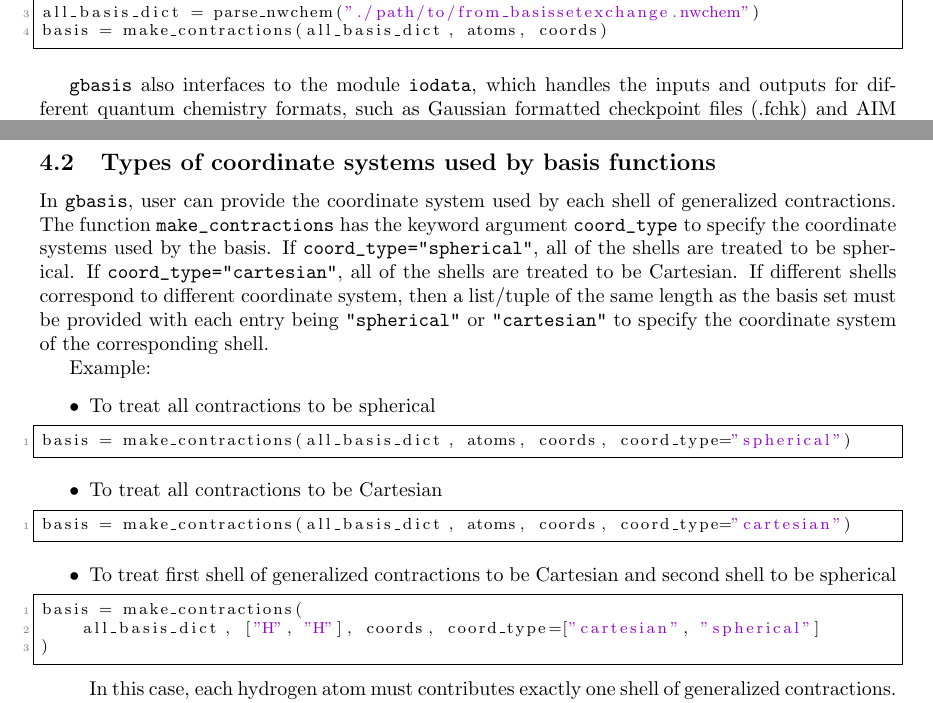
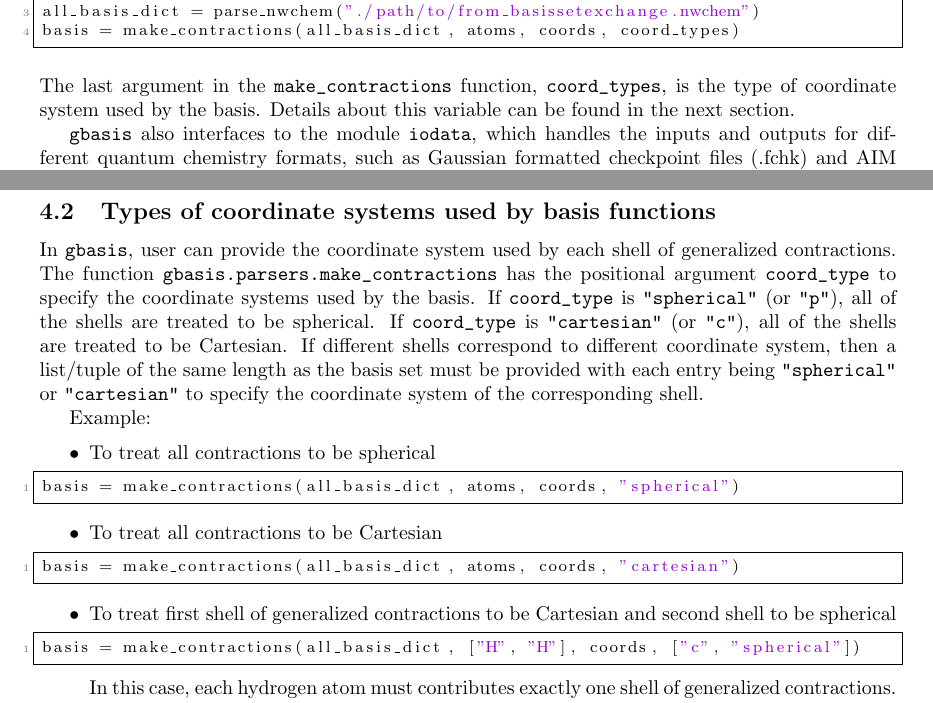
Before and after one commit to theochem/gbasis, a LaTeX document (docs/notes.tex): two parts of pages 5 and 6 of 23, joined at a grey line, cut so that both start at the same text. Compiled offline with pdfLaTeX.

Commit message:
Update `coord_type` as positional argument variable in notes.pdf

```diff
--- a/docs/notes.tex
+++ b/docs/notes.tex
@@ -342,9 +343,10 @@ basis = make_contractions(all_basis_dict, atoms, coords)
 from gbasis.parsers import parse_nwchem, make_contractions
 
 all_basis_dict = parse_nwchem("./path/to/from_basissetexchange.nwchem")
-basis = make_contractions(all_basis_dict, atoms, coords)
-\end{lstlisting}
-\end{itemize}
+basis = make_contractions(all_basis_dict, atoms, coords, coord_types)
+\end{lstlisting}
+\end{itemize}
+The last argument in the \verb|make_contractions| function, \verb|coord_types|, is the type of coordinate system used by the basis. Details about this variable can be found in the next section.
 
 \verb|gbasis| also interfaces to the module \verb|iodata|, which handles the
 inputs and outputs for different quantum chemistry formats, such as Gaussian
@@ -386,10 +388,10 @@ basis = from_pyscf(mol)
 \subsection{Types of coordinate systems used by basis functions}
 In \verb|gbasis|, user can provide the coordinate system used by each shell of
 generalized contractions.
-The function \verb|make_contractions| has the keyword argument \verb|coord_type| to
+The function \verb|gbasis.parsers.make_contractions| has the positional argument \verb|coord_type| to
 specify the coordinate systems used by the basis.
-If \verb|coord_type="spherical"|, all of the shells are treated to be spherical.
-If \verb|coord_type="cartesian"|, all of the shells are treated to be
+If \verb|coord_type| is \verb|"spherical"| (or \verb|"p"|), all of the shells are treated to be spherical.
+If \verb|coord_type| is \verb|"cartesian"| (or \verb|"c"|), all of the shells are treated to be
 Cartesian.
 If different shells correspond to different coordinate system, then a list/tuple
 of the same length as the basis set must be provided with each entry being
@@ -400,21 +402,17 @@ Example:
 \begin{itemize}
 \item To treat all contractions to be spherical
   \begin{lstlisting}[xleftmargin=-25pt]
-basis = make_contractions(all_basis_dict, atoms, coords, coord_type="spherical")
+basis = make_contractions(all_basis_dict, atoms, coords, "spherical")
 \end{lstlisting}
 \item To treat all contractions to be Cartesian
   \begin{lstlisting}[xleftmargin=-25pt]
-basis = make_contractions(all_basis_dict, atoms, coords, coord_type="cartesian")
+basis = make_contractions(all_basis_dict, atoms, coords, "cartesian")
 \end{lstlisting}
 \item To treat first shell of generalized contractions to be Cartesian and
   second shell to be spherical
   \begin{lstlisting}[xleftmargin=-25pt]
-basis = make_contractions(
-    all_basis_dict, ["H", "H"], coords, coord_type=["cartesian", "spherical"]
-)
-\end{lstlisting}
-%  In this case, the basis set must consist of exactly two shells of
-%  generalized contractions. Otherwise, an error will be raised.
+basis = make_contractions(all_basis_dict, ["H", "H"], coords, ["c", "spherical"])
+\end{lstlisting}
 In this case, each hydrogen atom must contributes exactly one shell of generalized contractions. Otherwise, an error will be raised.
 \end{itemize}
 
```
Also changed, not shown: docs/notes.pdf, docs/notes.tex (3 more changed lines).
